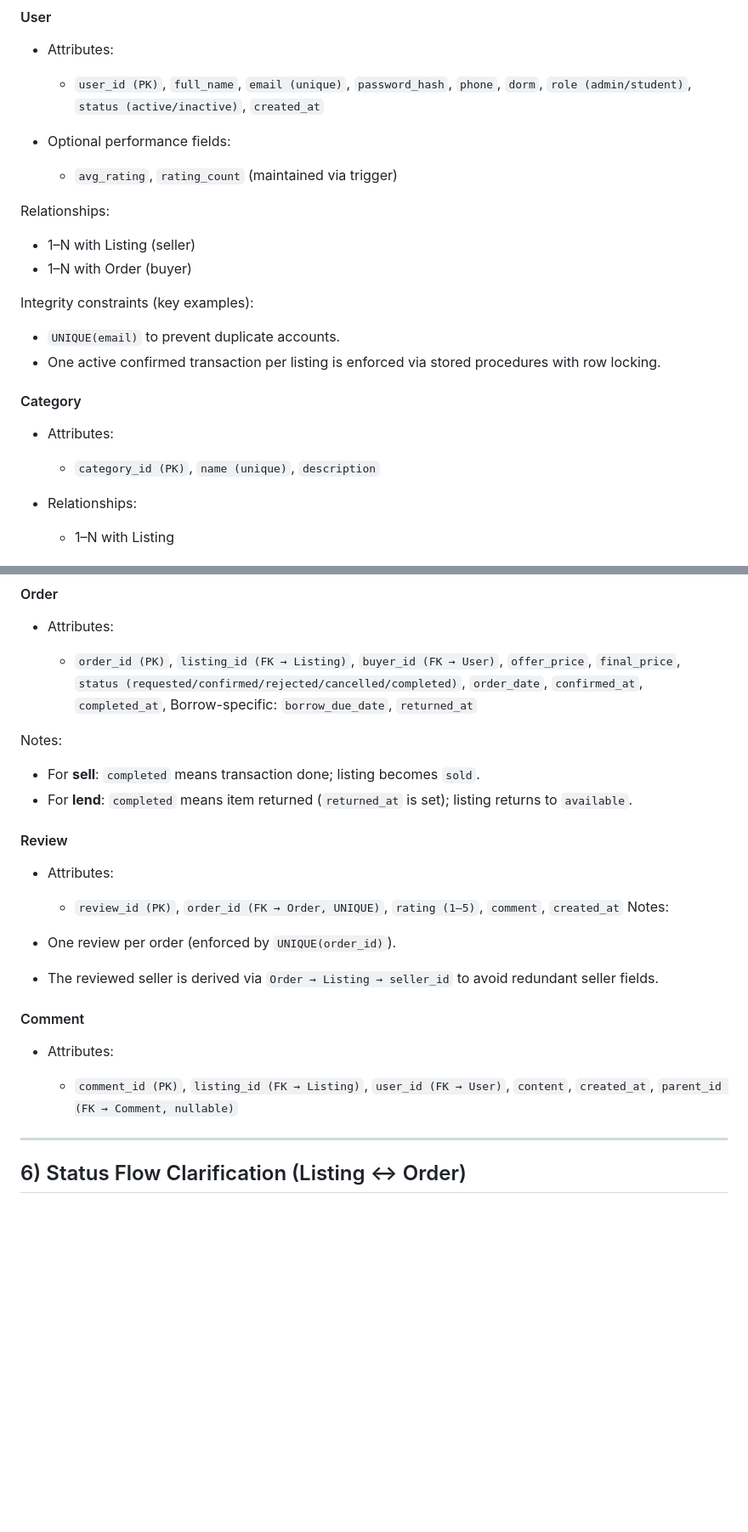
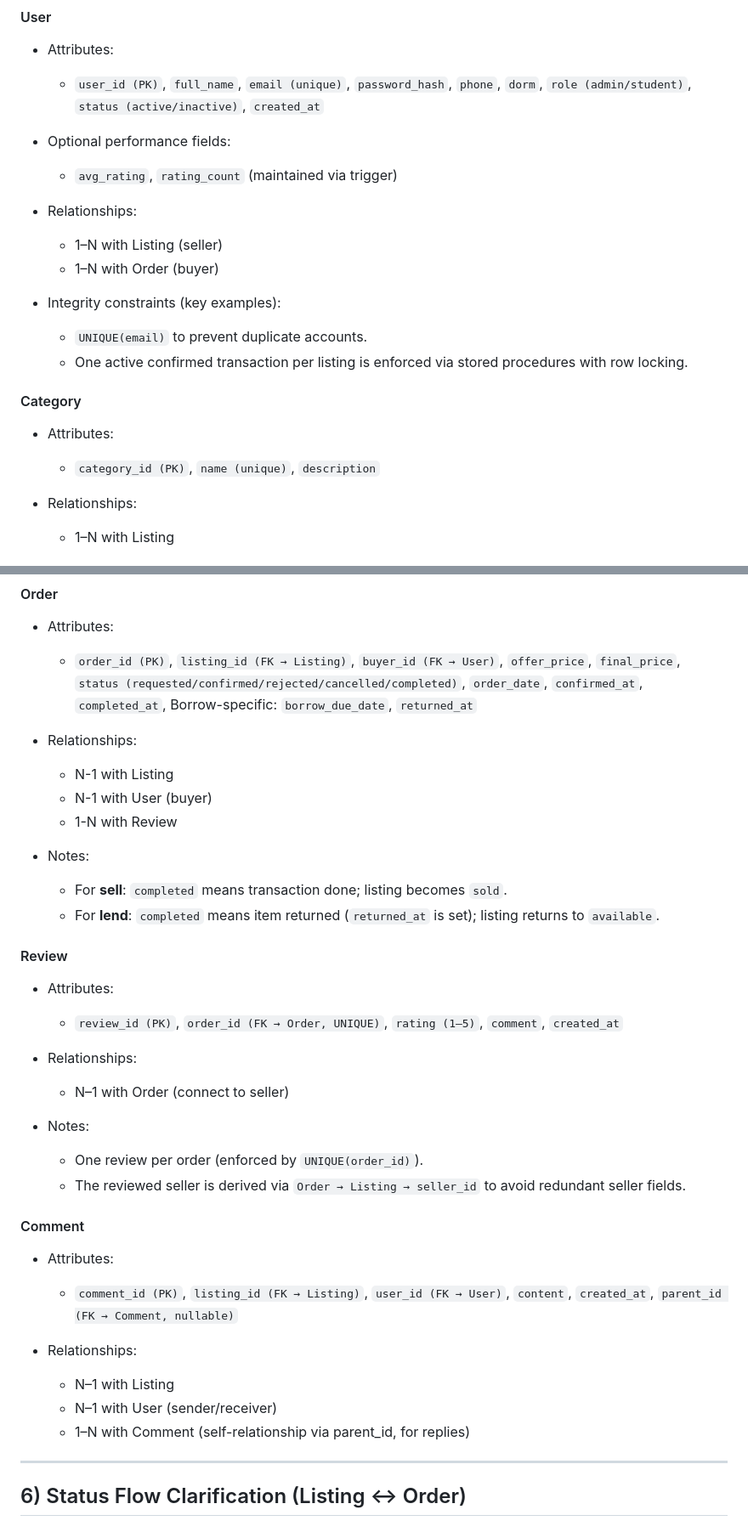
Before and after one commit to nico-tuananh/vinuni-circular-market, a Markdown page: README.md, 2 parts joined by grey strips. Shown: that part at 85% size. Rendered like a GitHub page; blank space fills up the shorter version.

```diff
--- a/README.md
+++ b/README.md
@@ -143,21 +143,20 @@ To avoid redundancy, the project uses a **listing-centric** schema where a listi
 
   * `avg_rating`, `rating_count` (maintained via trigger)
 
-Relationships:
+* Relationships:
+  * 1–N with Listing (seller)
+  * 1–N with Order (buyer)
 
-* 1–N with Listing (seller)
-* 1–N with Order (buyer)
-
-Integrity constraints (key examples):
-
-* `UNIQUE(email)` to prevent duplicate accounts.
-* One active confirmed transaction per listing is enforced via stored procedures with row locking.
+* Integrity constraints (key examples):
+  * `UNIQUE(email)` to prevent duplicate accounts.
+  * One active confirmed transaction per listing is enforced via stored procedures with row locking.
 
 #### Category
 
 * Attributes:
 
   * `category_id (PK)`, `name (unique)`, `description`
+
 * Relationships:
   * 1–N with Listing
 
@@ -186,19 +185,30 @@ Integrity constraints (key examples):
     `order_date`, `confirmed_at`, `completed_at`,
     Borrow-specific: `borrow_due_date`, `returned_at`
 
-Notes:
+* Relationships:
 
-* For **sell**: `completed` means transaction done; listing becomes `sold`.
-* For **lend**: `completed` means item returned (`returned_at` is set); listing returns to `available`.
+  * N-1 with Listing
+  * N-1 with User (buyer)
+  * 1-N with Review
+
+* Notes:
+  * For **sell**: `completed` means transaction done; listing becomes `sold`.
+  * For **lend**: `completed` means item returned (`returned_at` is set); listing returns to `available`.
 
 #### Review
 
 * Attributes:
 
   * `review_id (PK)`, `order_id (FK → Order, UNIQUE)`, `rating (1–5)`, `comment`, `created_at`
-    Notes:
-* One review per order (enforced by `UNIQUE(order_id)`).
-* The reviewed seller is derived via `Order → Listing → seller_id` to avoid redundant seller fields.
+
+* Relationships:
+
+  * N–1 with Order (connect to seller)
+
+* Notes:
+
+  * One review per order (enforced by `UNIQUE(order_id)`).
+  * The reviewed seller is derived via `Order → Listing → seller_id` to avoid redundant seller fields.
 
 #### Comment
 
@@ -206,6 +216,11 @@ Notes:
 
   * `comment_id (PK)`, `listing_id (FK → Listing)`, `user_id (FK → User)`,
     `content`, `created_at`, `parent_id (FK → Comment, nullable)`
+
+* Relationships:
+  * N–1 with Listing
+  * N–1 with User (sender/receiver)
+  * 1–N with Comment (self-relationship via parent_id, for replies)
 
 ---
 
```
